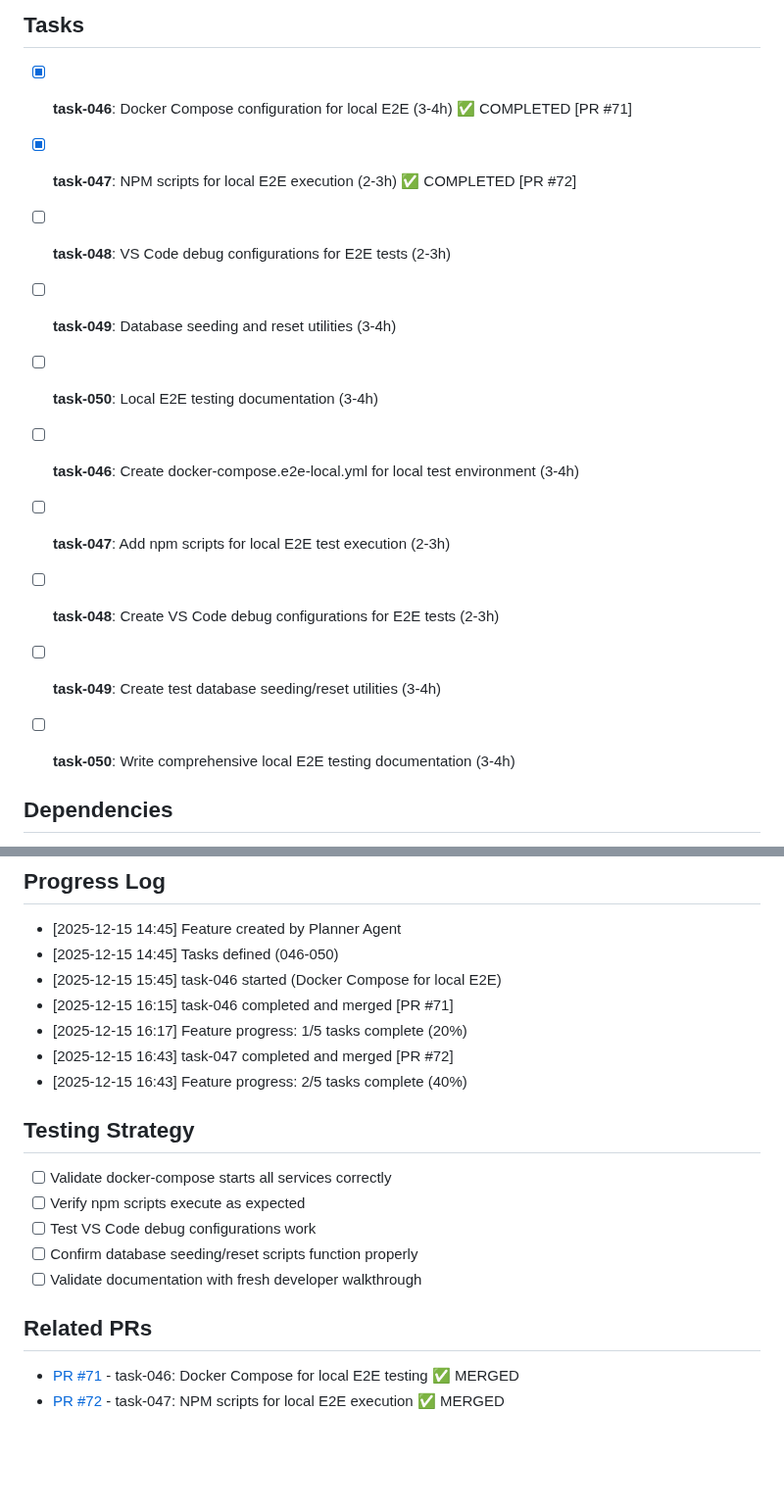
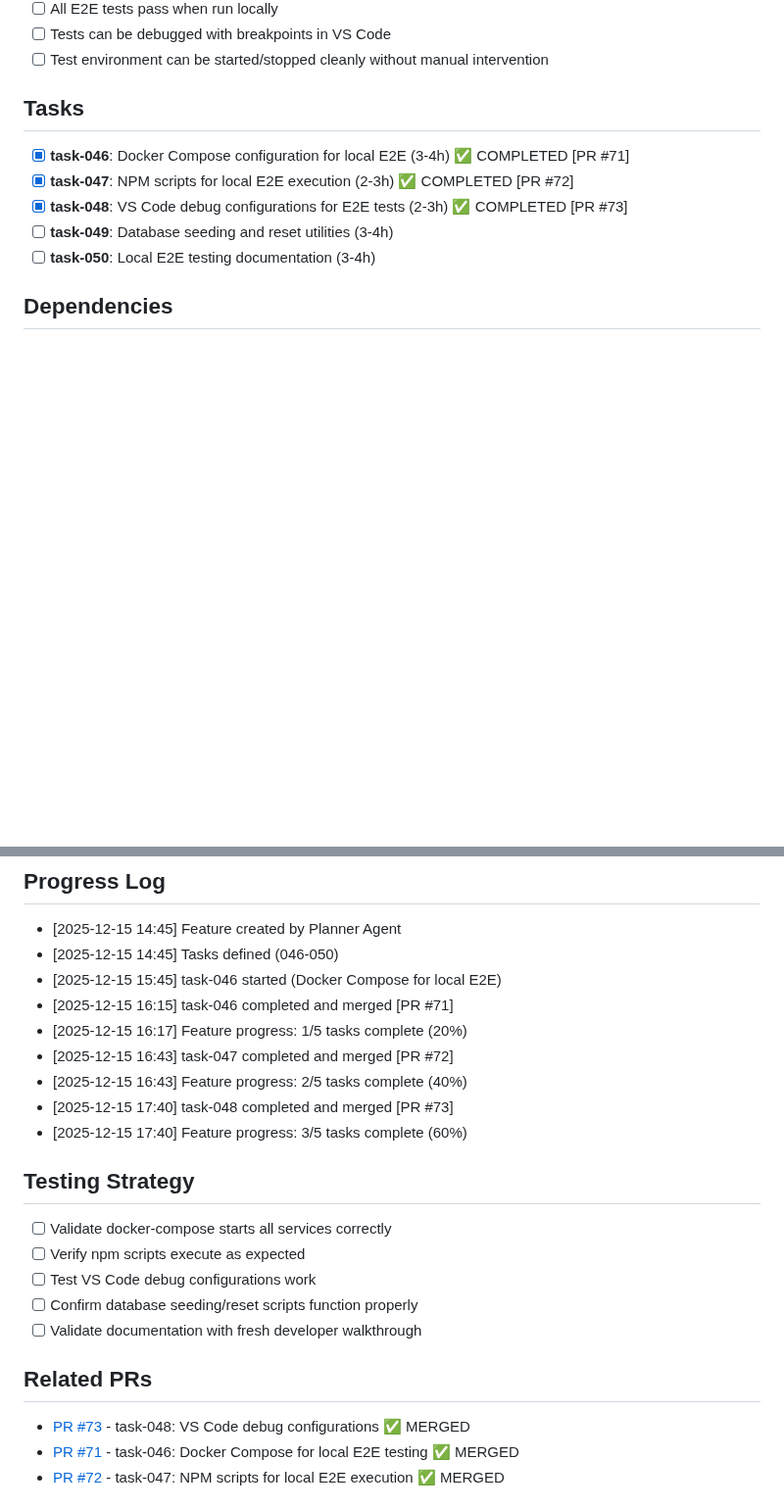
Before and after one commit to tidemann/st44-home, a Markdown page: tasks/features/feature-010-local-e2e-test-execution.md, 2 parts joined by grey strips. Shown at 98% size. Drawn GitHub-style; blank space fills up the shorter version.

Commit message:
chore: update feature-010 progress - task-048 complete (60%)

```diff
--- a/tasks/features/feature-010-local-e2e-test-execution.md
+++ b/tasks/features/feature-010-local-e2e-test-execution.md
@@ -49,15 +49,9 @@ Provide developers with a complete, easy-to-use environment for running E2E test
 ## Tasks
 - [x] **task-046**: Docker Compose configuration for local E2E (3-4h) ✅ COMPLETED [PR #71]
 - [x] **task-047**: NPM scripts for local E2E execution (2-3h) ✅ COMPLETED [PR #72]
-- [ ] **task-048**: VS Code debug configurations for E2E tests (2-3h)
+- [x] **task-048**: VS Code debug configurations for E2E tests (2-3h) ✅ COMPLETED [PR #73]
 - [ ] **task-049**: Database seeding and reset utilities (3-4h)
 - [ ] **task-050**: Local E2E testing documentation (3-4h)
-
-- [ ] **task-046**: Create docker-compose.e2e-local.yml for local test environment (3-4h)
-- [ ] **task-047**: Add npm scripts for local E2E test execution (2-3h)
-- [ ] **task-048**: Create VS Code debug configurations for E2E tests (2-3h)
-- [ ] **task-049**: Create test database seeding/reset utilities (3-4h)
-- [ ] **task-050**: Write comprehensive local E2E testing documentation (3-4h)
 
 ## Dependencies
 - feature-006: E2E Testing Infrastructure (completed ✅)
@@ -159,6 +153,8 @@ N/A - This is a developer tooling feature with no end-user UI
 - [2025-12-15 16:17] Feature progress: 1/5 tasks complete (20%)
 - [2025-12-15 16:43] task-047 completed and merged [PR #72]
 - [2025-12-15 16:43] Feature progress: 2/5 tasks complete (40%)
+- [2025-12-15 17:40] task-048 completed and merged [PR #73]
+- [2025-12-15 17:40] Feature progress: 3/5 tasks complete (60%)
 
 ## Testing Strategy
 - [ ] Validate docker-compose starts all services correctly
@@ -168,6 +164,7 @@ N/A - This is a developer tooling feature with no end-user UI
 - [ ] Validate documentation with fresh developer walkthrough
 
 ## Related PRs
+- [PR #73](https://github.com/tidemann/st44-home/pull/73) - task-048: VS Code debug configurations ✅ MERGED
 - [PR #71](https://github.com/tidemann/st44-home/pull/71) - task-046: Docker Compose for local E2E testing ✅ MERGED
 - [PR #72](https://github.com/tidemann/st44-home/pull/72) - task-047: NPM scripts for local E2E execution ✅ MERGED
 
```
Also changed, not shown: 2 other files.
